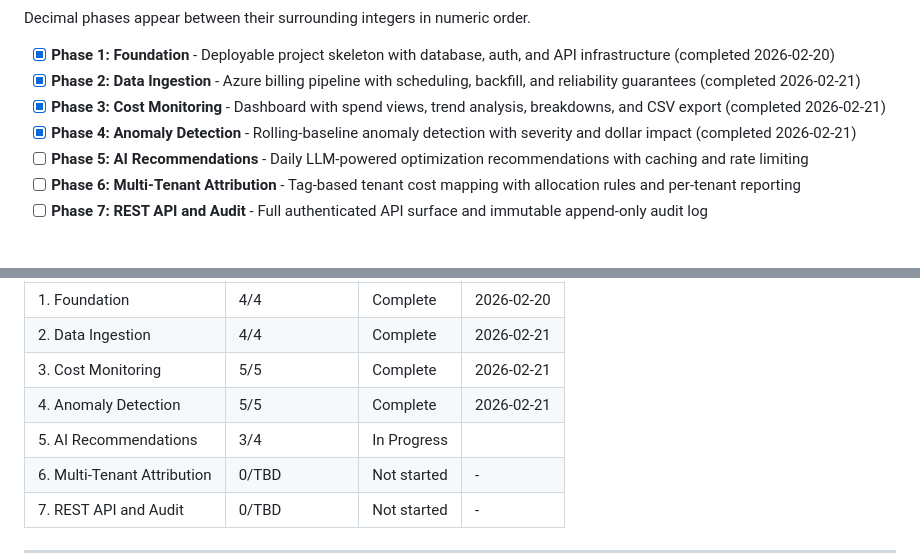
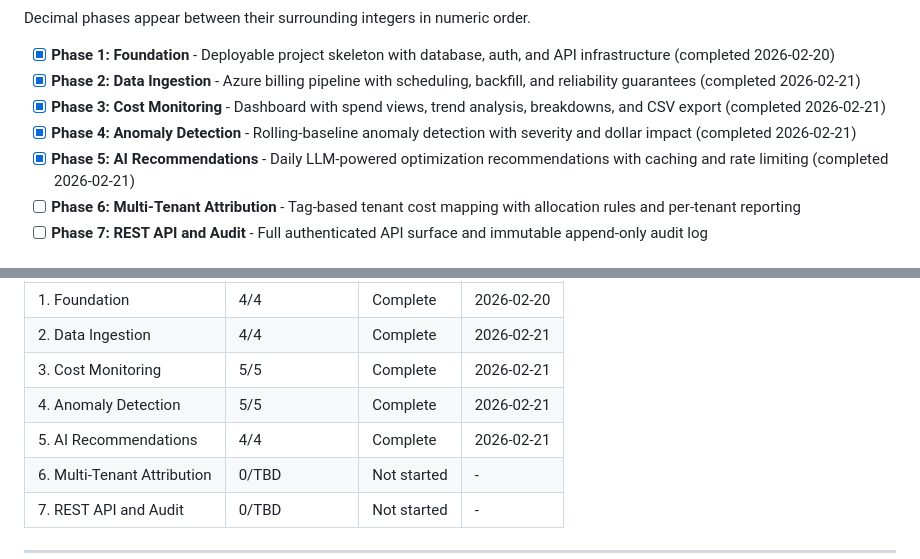
Before and after one commit to wlfd/monroe_cloud_optimization, a Markdown page: .planning/ROADMAP.md, 2 parts joined by grey strips. GitHub-like rendering.

```diff
--- a/.planning/ROADMAP.md
+++ b/.planning/ROADMAP.md
@@ -16,7 +16,7 @@ Decimal phases appear between their surrounding integers in numeric order.
 - [x] **Phase 2: Data Ingestion** - Azure billing pipeline with scheduling, backfill, and reliability guarantees (completed 2026-02-21)
 - [x] **Phase 3: Cost Monitoring** - Dashboard with spend views, trend analysis, breakdowns, and CSV export (completed 2026-02-21)
 - [x] **Phase 4: Anomaly Detection** - Rolling-baseline anomaly detection with severity and dollar impact (completed 2026-02-21)
-- [ ] **Phase 5: AI Recommendations** - Daily LLM-powered optimization recommendations with caching and rate limiting
+- [x] **Phase 5: AI Recommendations** - Daily LLM-powered optimization recommendations with caching and rate limiting (completed 2026-02-21)
 - [ ] **Phase 6: Multi-Tenant Attribution** - Tag-based tenant cost mapping with allocation rules and per-tenant reporting
 - [ ] **Phase 7: REST API and Audit** - Full authenticated API surface and immutable append-only audit log
 
@@ -144,7 +144,7 @@ Phases execute in numeric order: 1 → 2 → 3 → 4 → 5 → 6 → 7
 | 2. Data Ingestion | 4/4 | Complete   | 2026-02-21 |
 | 3. Cost Monitoring | 5/5 | Complete   | 2026-02-21 |
 | 4. Anomaly Detection | 5/5 | Complete    | 2026-02-21 |
-| 5. AI Recommendations | 3/4 | In Progress|  |
+| 5. AI Recommendations | 4/4 | Complete   | 2026-02-21 |
 | 6. Multi-Tenant Attribution | 0/TBD | Not started | - |
 | 7. REST API and Audit | 0/TBD | Not started | - |
 
```
Also changed, not shown: .planning/STATE.md (+6 -4 lines), 1 other file.
